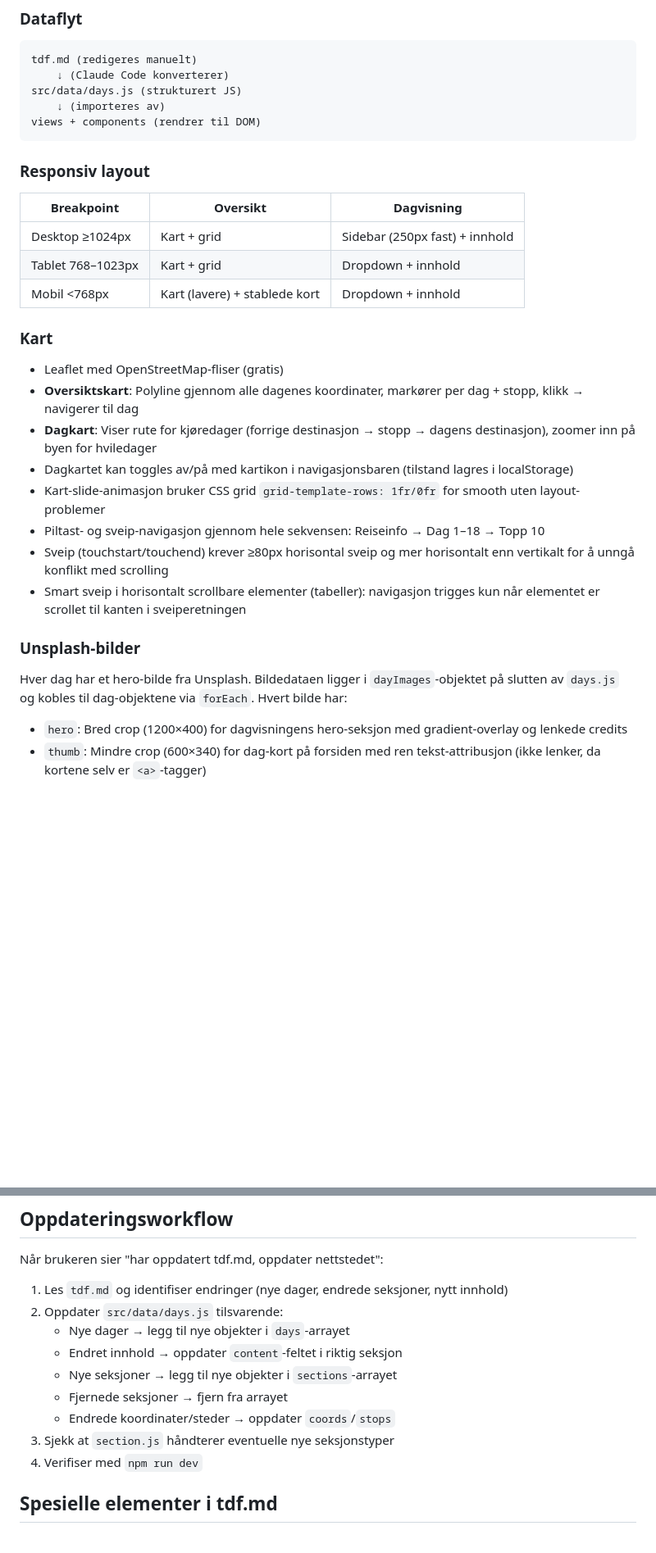
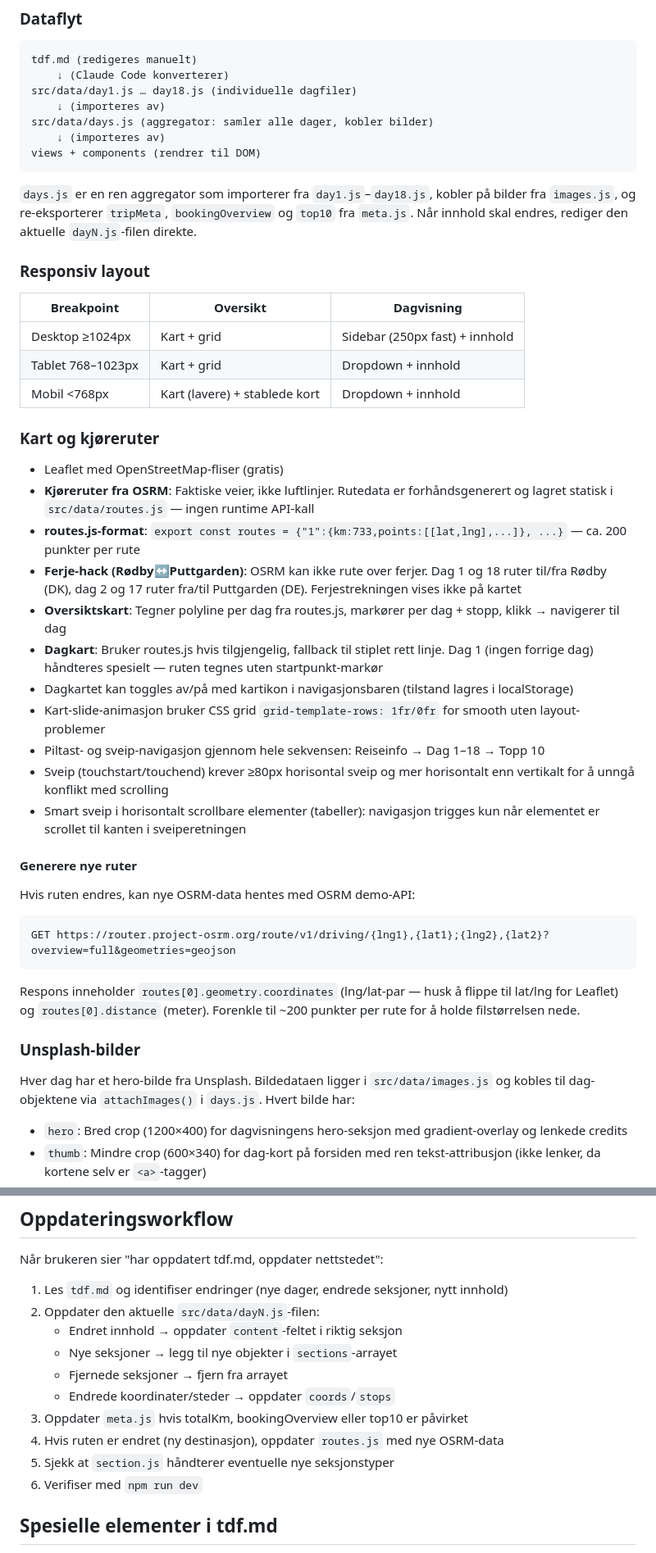
Before and after one commit to nerdegutt/tdf, a Markdown page: CLAUDE.md, 2 parts joined by grey strips. Shown at 82% size. GitHub-like rendering; blank space fills up the shorter version.

Commit message:
Oppdater CLAUDE.md med ny filstruktur, OSRM-ruter og ferje-hack

````diff
--- a/CLAUDE.md
+++ b/CLAUDE.md
@@ -157,10 +161,14 @@ Info, dagvisning og topp 10 gjenbruker `#view-day`-containeren (sidebar + innhol
 ```
 tdf.md (redigeres manuelt)
     ↓ (Claude Code konverterer)
-src/data/days.js (strukturert JS)
+src/data/day1.js … day18.js (individuelle dagfiler)
+    ↓ (importeres av)
+src/data/days.js (aggregator: samler alle dager, kobler bilder)
     ↓ (importeres av)
 views + components (rendrer til DOM)
 ```
+
+`days.js` er en ren aggregator som importerer fra `day1.js`–`day18.js`, kobler på bilder fra `images.js`, og re-eksporterer `tripMeta`, `bookingOverview` og `top10` fra `meta.js`. Når innhold skal endres, rediger den aktuelle `dayN.js`-filen direkte.
 
 ### Responsiv layout
 
@@ -170,20 +178,31 @@ views + components (rendrer til DOM)
 | Tablet 768–1023px | Kart + grid | Dropdown + innhold |
 | Mobil <768px | Kart (lavere) + stablede kort | Dropdown + innhold |
 
-### Kart
+### Kart og kjøreruter
 
 - Leaflet med OpenStreetMap-fliser (gratis)
-- **Oversiktskart**: Polyline gjennom alle dagenes koordinater, markører per dag + stopp, klikk → navigerer til dag
-- **Dagkart**: Viser rute for kjøredager (forrige destinasjon → stopp → dagens destinasjon), zoomer inn på byen for hviledager
+- **Kjøreruter fra OSRM**: Faktiske veier, ikke luftlinjer. Rutedata er forhåndsgenerert og lagret statisk i `src/data/routes.js` — ingen runtime API-kall
+- **routes.js-format**: `export const routes = {"1":{km:733,points:[[lat,lng],...]}, ...}` — ca. 200 punkter per rute
+- **Ferje-hack (Rødby↔Puttgarden)**: OSRM kan ikke rute over ferjer. Dag 1 og 18 ruter til/fra Rødby (DK), dag 2 og 17 ruter fra/til Puttgarden (DE). Ferjestrekningen vises ikke på kartet
+- **Oversiktskart**: Tegner polyline per dag fra routes.js, markører per dag + stopp, klikk → navigerer til dag
+- **Dagkart**: Bruker routes.js hvis tilgjengelig, fallback til stiplet rett linje. Dag 1 (ingen forrige dag) håndteres spesielt — ruten tegnes uten startpunkt-markør
 - Dagkartet kan toggles av/på med kartikon i navigasjonsbaren (tilstand lagres i localStorage)
 - Kart-slide-animasjon bruker CSS grid `grid-template-rows: 1fr/0fr` for smooth uten layout-problemer
 - Piltast- og sveip-navigasjon gjennom hele sekvensen: Reiseinfo → Dag 1–18 → Topp 10
 - Sveip (touchstart/touchend) krever ≥80px horisontal sveip og mer horisontalt enn vertikalt for å unngå konflikt med scrolling
 - Smart sveip i horisontalt scrollbare elementer (tabeller): navigasjon trigges kun når elementet er scrollet til kanten i sveiperetningen
 
+#### Generere nye ruter
+
+Hvis ruten endres, kan nye OSRM-data hentes med OSRM demo-API:
+```
+GET https://router.project-osrm.org/route/v1/driving/{lng1},{lat1};{lng2},{lat2}?overview=full&geometries=geojson
+```
+Respons inneholder `routes[0].geometry.coordinates` (lng/lat-par — husk å flippe til lat/lng for Leaflet) og `routes[0].distance` (meter). Forenkle til ~200 punkter per rute for å holde filstørrelsen nede.
+
 ### Unsplash-bilder
 
-Hver dag har et hero-bilde fra Unsplash. Bildedataen ligger i `dayImages`-objektet på slutten av `days.js` og kobles til dag-objektene via `forEach`. Hvert bilde har:
+Hver dag har et hero-bilde fra Unsplash. Bildedataen ligger i `src/data/images.js` og kobles til dag-objektene via `attachImages()` i `days.js`. Hvert bilde har:
 - `hero`: Bred crop (1200×400) for dagvisningens hero-seksjon med gradient-overlay og lenkede credits
 - `thumb`: Mindre crop (600×340) for dag-kort på forsiden med ren tekst-attribusjon (ikke lenker, da kortene selv er `<a>`-tagger)
 - `credit`/`creditUrl`: Fotografens navn og Unsplash-profil
@@ -247,14 +266,15 @@ Smal mobil (<640px): Dropdown legger seg under logoen i headeren for mer plass.
 Når brukeren sier "har oppdatert tdf.md, oppdater nettstedet":
 
 1. Les `tdf.md` og identifiser endringer (nye dager, endrede seksjoner, nytt innhold)
-2. Oppdater `src/data/days.js` tilsvarende:
-   - Nye dager → legg til nye objekter i `days`-arrayet
+2. Oppdater den aktuelle `src/data/dayN.js`-filen:
    - Endret innhold → oppdater `content`-feltet i riktig seksjon
    - Nye seksjoner → legg til nye objekter i `sections`-arrayet
    - Fjernede seksjoner → fjern fra arrayet
    - Endrede koordinater/steder → oppdater `coords`/`stops`
-3. Sjekk at `section.js` håndterer eventuelle nye seksjonstyper
-4. Verifiser med `npm run dev`
+3. Oppdater `meta.js` hvis totalKm, bookingOverview eller top10 er påvirket
+4. Hvis ruten er endret (ny destinasjon), oppdater `routes.js` med nye OSRM-data
+5. Sjekk at `section.js` håndterer eventuelle nye seksjonstyper
+6. Verifiser med `npm run dev`
 
 ## Spesielle elementer i tdf.md
 
````
Also changed, not shown: other parts of CLAUDE.md (+10 -5 lines).
